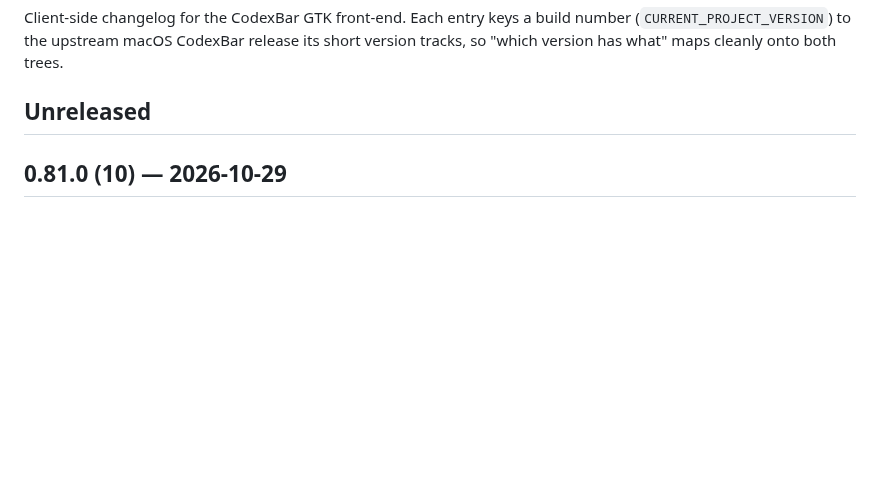
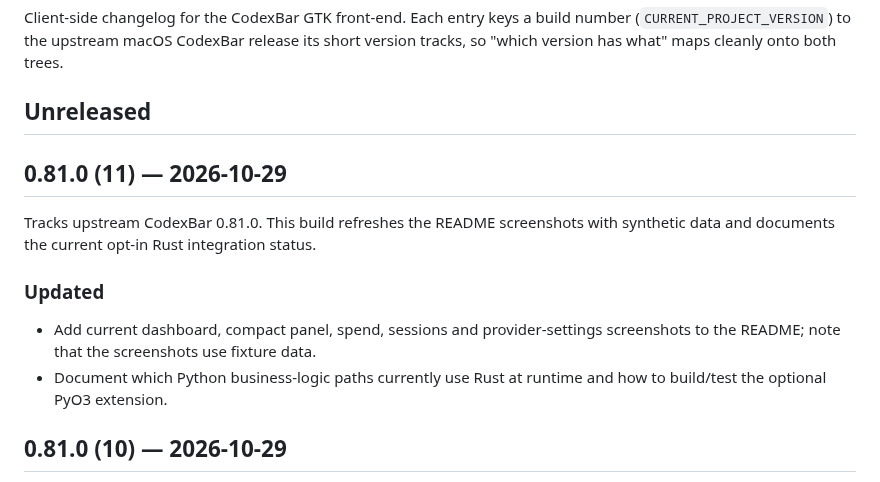
Before and after one commit to SaahiilM/codexbar-gtk, a Markdown page: CHANGELOG.md, the part around the change. Rendered like a GitHub page; blank space fills up the shorter version.

```diff
--- a/CHANGELOG.md
+++ b/CHANGELOG.md
@@ -5,6 +5,18 @@ number (`CURRENT_PROJECT_VERSION`) to the upstream macOS CodexBar release its
 short version tracks, so "which version has what" maps cleanly onto both trees.
 
 ## Unreleased
+
+## 0.81.0 (11) — 2026-10-29
+
+Tracks upstream CodexBar 0.81.0. This build refreshes the README screenshots
+with synthetic data and documents the current opt-in Rust integration status.
+
+### Updated
+
+- Add current dashboard, compact panel, spend, sessions and provider-settings
+  screenshots to the README; note that the screenshots use fixture data.
+- Document which Python business-logic paths currently use Rust at runtime and
+  how to build/test the optional PyO3 extension.
 
 ## 0.81.0 (10) — 2026-10-29
 
```
Also changed, not shown: README.md (+40 -9 lines), docs/dashboard.png, docs/panel.png, docs/sessions.png, docs/settings-providers.png (added), docs/spending.png, 2 other files.
